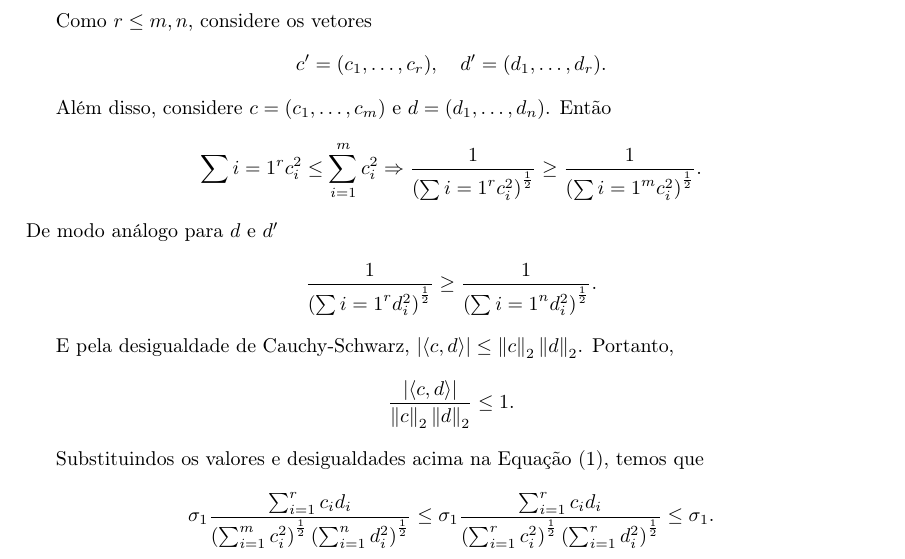
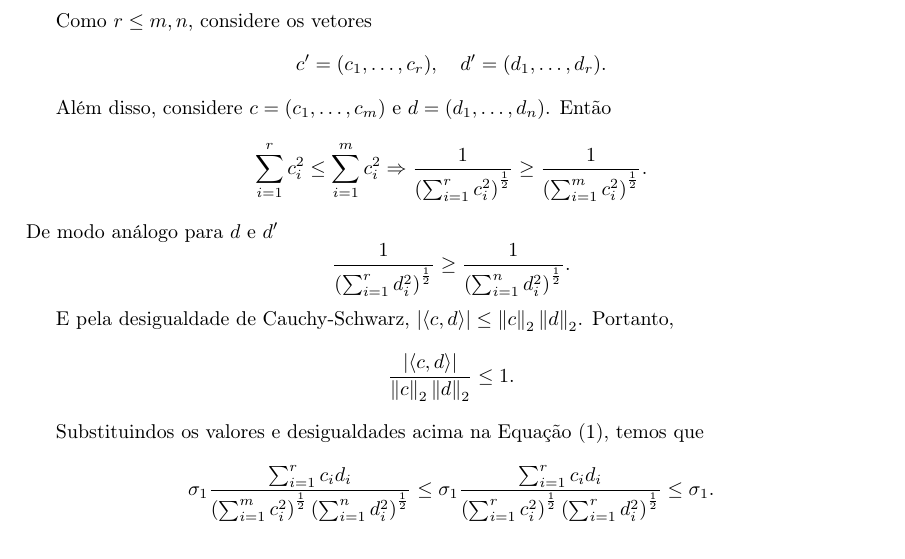
Before and after one commit to chronchi/CM116, a LaTeX document (Lista3/texlista/lista3.tex): part of page 9 of 11, cut so that both start at the same text. Compiled offline with pdfLaTeX.

Commit message:
arruma indices

```diff
--- a/Lista3/texlista/lista3.tex
+++ b/Lista3/texlista/lista3.tex
@@ -825,14 +825,14 @@
 
     Além disso, considere $c = (c_1, \dots, c_m)$ e $d = (d_1, \dots, d_n)$. Então
     \begin{equation*}
-      \sum{i=1}^{r} c_i^2 \leq \sum_{i=1}^{m} c_i^2 \Rightarrow
-      \dfrac{1}{\left( \sum{i=1}^{r} c_i^2 \right)^\frac{1}{2}} \geq
-      \dfrac{1}{\left( \sum{i=1}^{m} c_i^2 \right)^\frac{1}{2}}.
+      \sum_{i=1}^{r} c_i^2 \leq \sum_{i=1}^{m} c_i^2 \Rightarrow
+      \dfrac{1}{\left( \sum_{i=1}^{r} c_i^2 \right)^\frac{1}{2}} \geq
+      \dfrac{1}{\left( \sum_{i=1}^{m} c_i^2 \right)^\frac{1}{2}}.
     \end{equation*}
     De modo análogo para $d$ e $d'$
     \begin{equation*}
-      \dfrac{1}{\left( \sum{i=1}^{r} d_i^2 \right)^\frac{1}{2}} \geq
-      \dfrac{1}{\left( \sum{i=1}^{n} d_i^2 \right)^\frac{1}{2}}.
+      \dfrac{1}{\left( \sum_{i=1}^{r} d_i^2 \right)^\frac{1}{2}} \geq
+      \dfrac{1}{\left( \sum_{i=1}^{n} d_i^2 \right)^\frac{1}{2}}.
     \end{equation*}
 
     E pela desigualdade de Cauchy-Schwarz, $|\langle c,d \rangle| \leq \norm{c}_2 \norm{d}_2$.
```
Also changed, not shown: Lista3/texlista/lista3.pdf, 4 other files.
